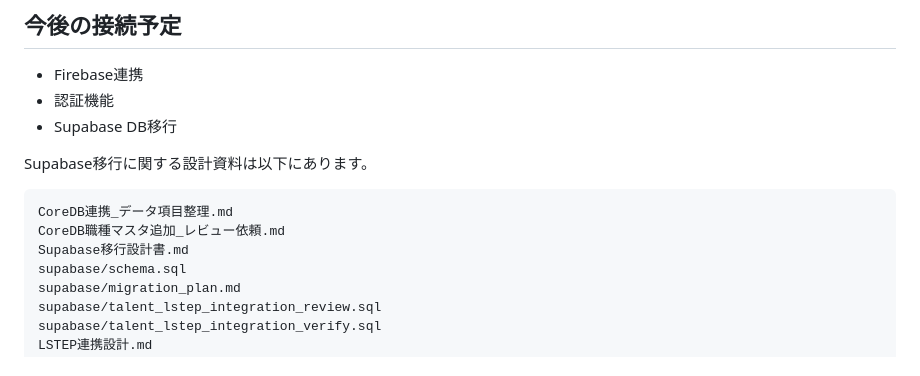
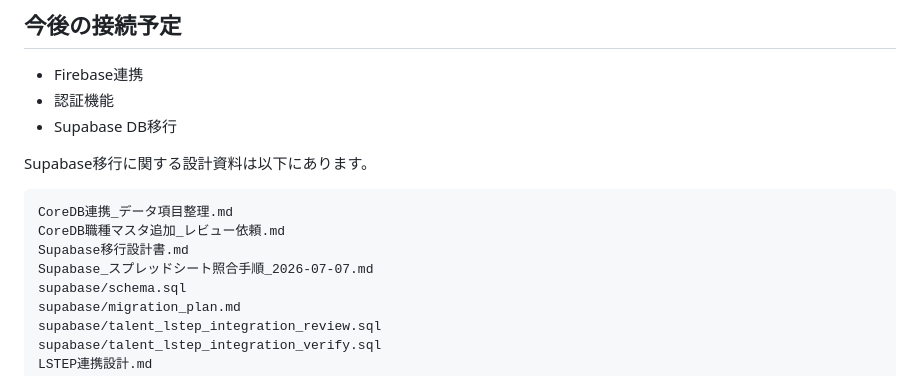
Before and after one commit to ideanow-shift/hr-investment-dashboard, a Markdown page: README.md, the part around the change. GitHub-like rendering.

Commit message:
Add Supabase spreadsheet reconciliation guide

```diff
--- a/README.md
+++ b/README.md
@@ -269,6 +269,7 @@ Supabase移行に関する設計資料は以下にあります。
 CoreDB連携_データ項目整理.md
 CoreDB職種マスタ追加_レビュー依頼.md
 Supabase移行設計書.md
+Supabase_スプレッドシート照合手順_2026-07-07.md
 supabase/schema.sql
 supabase/migration_plan.md
 supabase/talent_lstep_integration_review.sql
```
Also changed, not shown: Supabase_スプレッドシート照合手順_2026-07-07.md (added, +201 -0 lines), 作業ログ_2026-07-07.md (+1 -0 lines).
